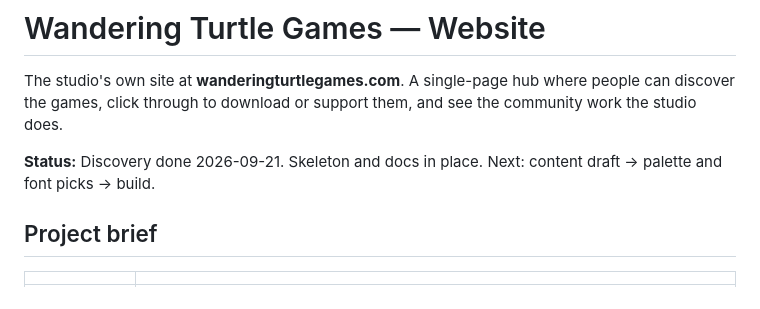
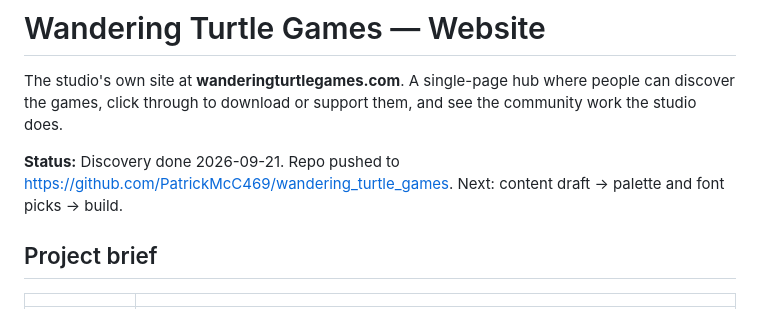
Before and after one commit to PatrickMcC469/wandering_turtle_games, a Markdown page: README.md, the part around the change. Rendered like a GitHub page.

Commit message:
Repo name is wandering_turtle_games
Co-Authored-By: Claude Opus 5 <noreply@anthropic.com>

```diff
--- a/README.md
+++ b/README.md
@@ -2,7 +2,7 @@
 
 The studio's own site at **wanderingturtlegames.com**. A single-page hub where people can discover the games, click through to download or support them, and see the community work the studio does.
 
-**Status:** Discovery done 2026-09-21. Skeleton and docs in place. Next: content draft → palette and font picks → build.
+**Status:** Discovery done 2026-09-21. Repo pushed to https://github.com/PatrickMcC469/wandering_turtle_games. Next: content draft → palette and font picks → build.
 
 ## Project brief
 
```
Also changed, not shown: docs/decisions.md (+1 -1 lines).
